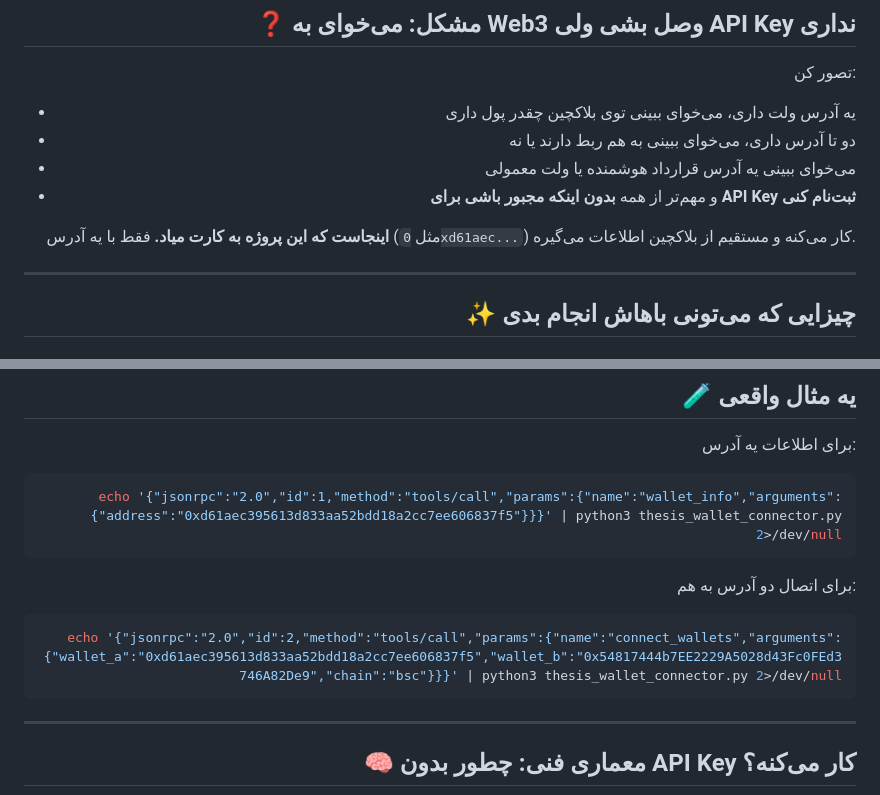
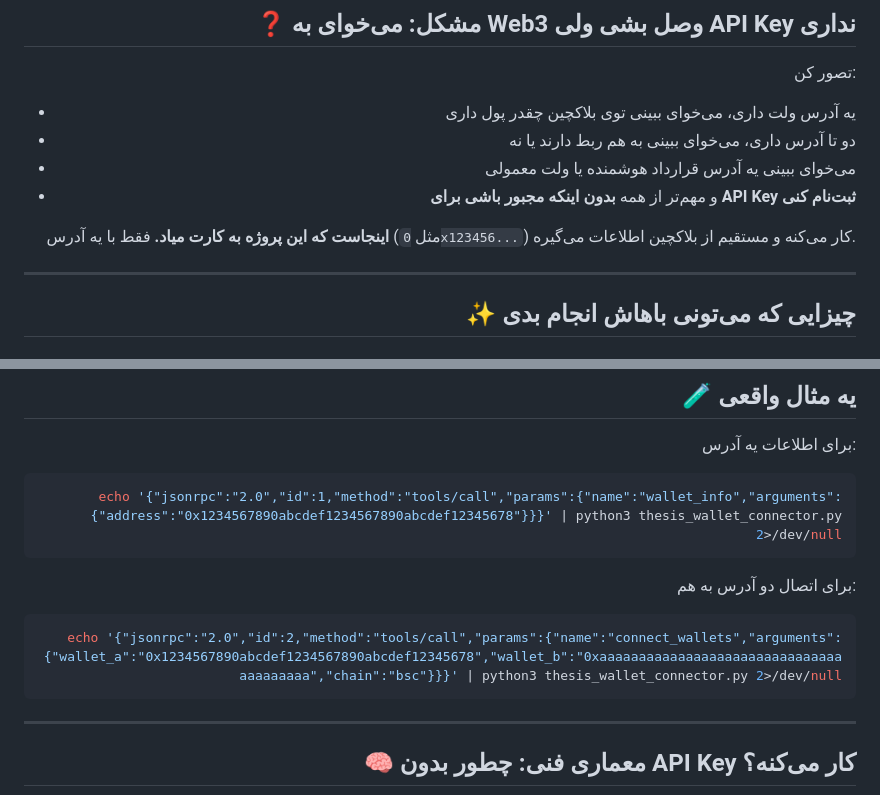
Before and after one commit to nasrinbezaatpoor/thesis-wallet-connector, a Markdown page: README_THESIS.md, 2 parts joined by grey strips. GitHub-like rendering.

Commit message:
🔒 حذف آدرس‌های واقعی ولت - جایگزین با آدرس تستی

````diff
--- a/README_THESIS.md
+++ b/README_THESIS.md
@@ -13,7 +13,7 @@
 - می‌خوای ببینی یه آدرس قرارداد هوشمنده یا ولت معمولی
 - و مهم‌تر از همه **بدون اینکه مجبور باشی برای API Key ثبت‌نام کنی**
 
-**اینجاست که این پروژه به کارت میاد.** فقط با یه آدرس (مثل `0xd61aec...`) کار می‌کنه و مستقیم از بلاکچین اطلاعات می‌گیره.
+**اینجاست که این پروژه به کارت میاد.** فقط با یه آدرس (مثل `0x123456...`) کار می‌کنه و مستقیم از بلاکچین اطلاعات می‌گیره.
 
 ---
 
@@ -63,12 +63,12 @@ python3 thesis_wallet_connector.py
 
 برای اطلاعات یه آدرس:
 ```bash
-echo '{"jsonrpc":"2.0","id":1,"method":"tools/call","params":{"name":"wallet_info","arguments":{"address":"0xd61aec395613d833aa52bdd18a2cc7ee606837f5"}}}' | python3 thesis_wallet_connector.py 2>/dev/null
+echo '{"jsonrpc":"2.0","id":1,"method":"tools/call","params":{"name":"wallet_info","arguments":{"address":"0x1234567890abcdef1234567890abcdef12345678"}}}' | python3 thesis_wallet_connector.py 2>/dev/null
 ```
 
 برای اتصال دو آدرس به هم:
 ```bash
-echo '{"jsonrpc":"2.0","id":2,"method":"tools/call","params":{"name":"connect_wallets","arguments":{"wallet_a":"0xd61aec395613d833aa52bdd18a2cc7ee606837f5","wallet_b":"0x54817444b7EE2229A5028d43Fc0FEd3746A82De9","chain":"bsc"}}}' | python3 thesis_wallet_connector.py 2>/dev/null
+echo '{"jsonrpc":"2.0","id":2,"method":"tools/call","params":{"name":"connect_wallets","arguments":{"wallet_a":"0x1234567890abcdef1234567890abcdef12345678","wallet_b":"0xaaaaaaaaaaaaaaaaaaaaaaaaaaaaaaaaaaaaaaaa","chain":"bsc"}}}' | python3 thesis_wallet_connector.py 2>/dev/null
 ```
 
 ---
````
Also changed, not shown: README.md (+5 -5 lines).
